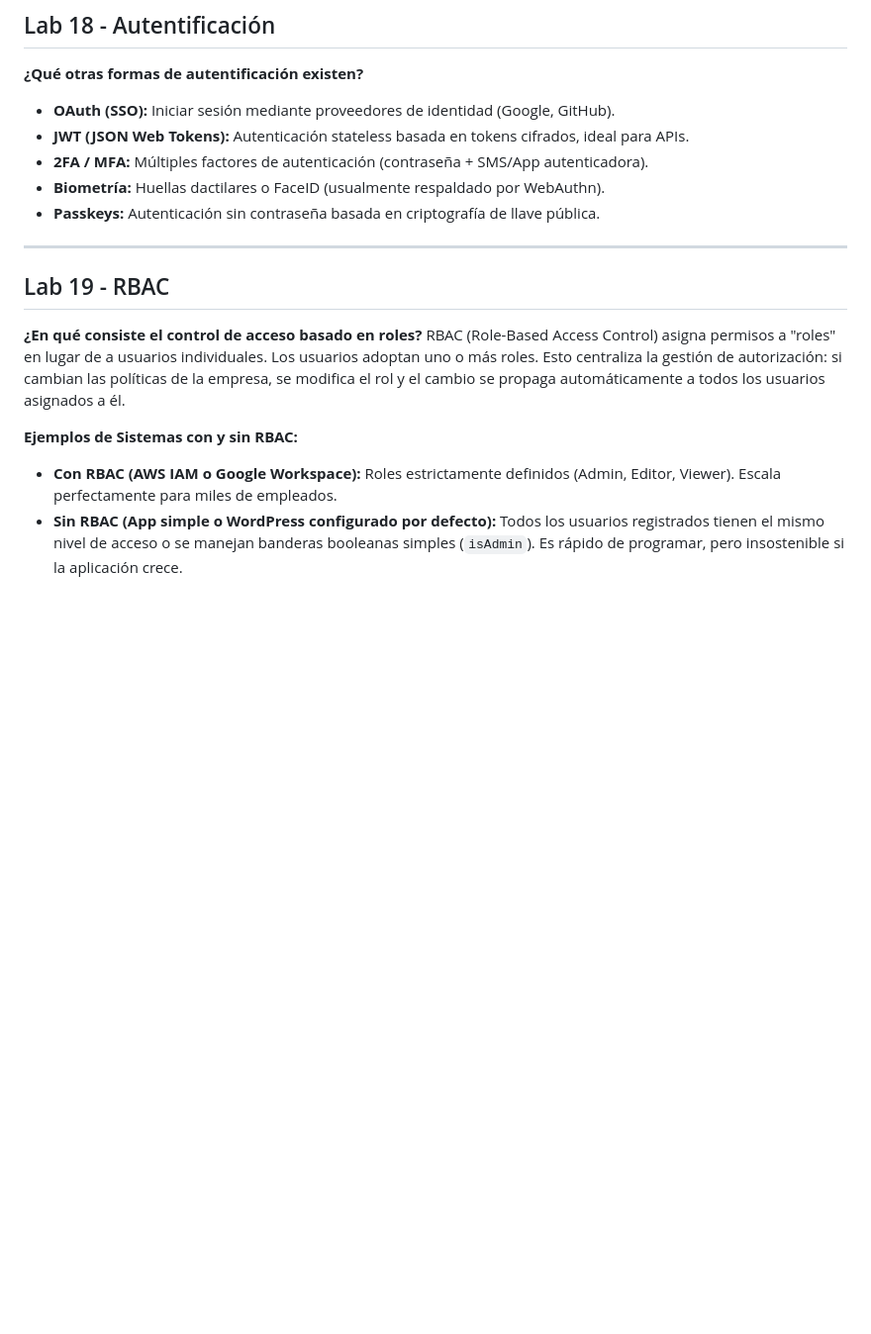
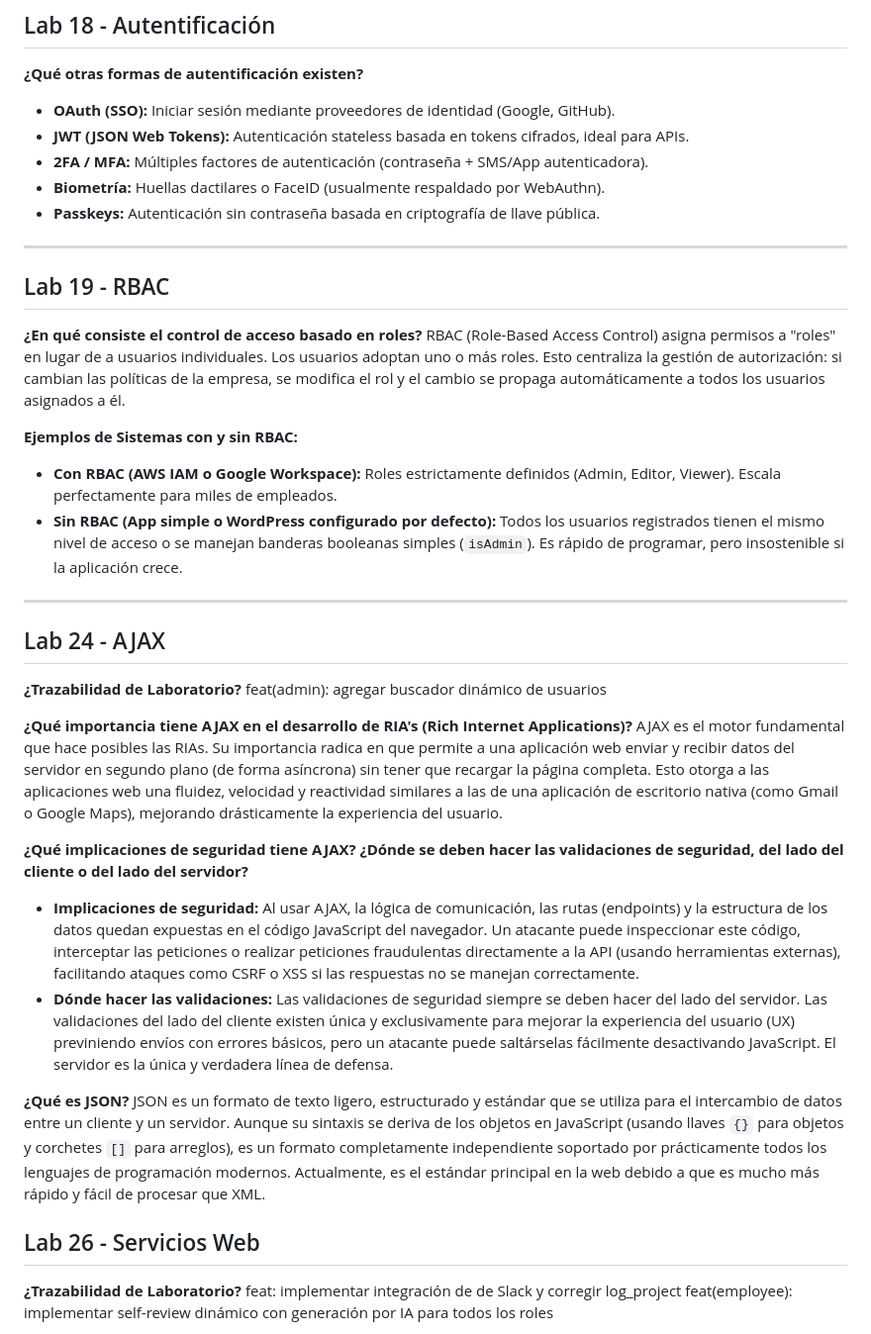
Before and after one commit to pacoa1/Laboratorios-Francisco-Arreola, a Markdown page: LABS.md, the part around one of its changes. Shown at 99% size. Drawn GitHub-style; blank space fills up the shorter version.

```diff
--- a/LABS.md
+++ b/LABS.md
@@ -204,11 +211,12 @@ Es un ataque donde se inserta código SQL malicioso en los inputs del usuario pa
 ## Lab 18 - Autentificación
 
 **¿Qué otras formas de autentificación existen?**
-* **OAuth (SSO):** Iniciar sesión mediante proveedores de identidad (Google, GitHub).
-* **JWT (JSON Web Tokens):** Autenticación stateless basada en tokens cifrados, ideal para APIs.
-* **2FA / MFA:** Múltiples factores de autenticación (contraseña + SMS/App autenticadora).
-* **Biometría:** Huellas dactilares o FaceID (usualmente respaldado por WebAuthn).
-* **Passkeys:** Autenticación sin contraseña basada en criptografía de llave pública.
+
+- **OAuth (SSO):** Iniciar sesión mediante proveedores de identidad (Google, GitHub).
+- **JWT (JSON Web Tokens):** Autenticación stateless basada en tokens cifrados, ideal para APIs.
+- **2FA / MFA:** Múltiples factores de autenticación (contraseña + SMS/App autenticadora).
+- **Biometría:** Huellas dactilares o FaceID (usualmente respaldado por WebAuthn).
+- **Passkeys:** Autenticación sin contraseña basada en criptografía de llave pública.
 
 ---
 
@@ -218,5 +226,31 @@ Es un ataque donde se inserta código SQL malicioso en los inputs del usuario pa
 RBAC (Role-Based Access Control) asigna permisos a "roles" en lugar de a usuarios individuales. Los usuarios adoptan uno o más roles. Esto centraliza la gestión de autorización: si cambian las políticas de la empresa, se modifica el rol y el cambio se propaga automáticamente a todos los usuarios asignados a él.
 
 **Ejemplos de Sistemas con y sin RBAC:**
-* **Con RBAC (AWS IAM o Google Workspace):** Roles estrictamente definidos (Admin, Editor, Viewer). Escala perfectamente para miles de empleados.
-* **Sin RBAC (App simple o WordPress configurado por defecto):** Todos los usuarios registrados tienen el mismo nivel de acceso o se manejan banderas booleanas simples (`isAdmin`). Es rápido de programar, pero insostenible si la aplicación crece.
+
+- **Con RBAC (AWS IAM o Google Workspace):** Roles estrictamente definidos (Admin, Editor, Viewer). Escala perfectamente para miles de empleados.
+- **Sin RBAC (App simple o WordPress configurado por defecto):** Todos los usuarios registrados tienen el mismo nivel de acceso o se manejan banderas booleanas simples (`isAdmin`). Es rápido de programar, pero insostenible si la aplicación crece.
+
+---
+
+## Lab 24 - AJAX
+
+**¿Trazabilidad de Laboratorio?**
+feat(admin): agregar buscador dinámico de usuarios
+
+**¿Qué importancia tiene AJAX en el desarrollo de RIA's (Rich Internet Applications)?**
+AJAX es el motor fundamental que hace posibles las RIAs. Su importancia radica en que permite a una aplicación web enviar y recibir datos del servidor en segundo plano (de forma asíncrona) sin tener que recargar la página completa. Esto otorga a las aplicaciones web una fluidez, velocidad y reactividad similares a las de una aplicación de escritorio nativa (como Gmail o Google Maps), mejorando drásticamente la experiencia del usuario.
+
+**¿Qué implicaciones de seguridad tiene AJAX? ¿Dónde se deben hacer las validaciones de seguridad, del lado del cliente o del lado del servidor?**
+
+- **Implicaciones de seguridad:** Al usar AJAX, la lógica de comunicación, las rutas (endpoints) y la estructura de los datos quedan expuestas en el código JavaScript del navegador. Un atacante puede inspeccionar este código, interceptar las peticiones o realizar peticiones fraudulentas directamente a la API (usando herramientas externas), facilitando ataques como CSRF o XSS si las respuestas no se manejan correctamente.
+- **Dónde hacer las validaciones:** Las validaciones de seguridad siempre se deben hacer del lado del servidor. Las validaciones del lado del cliente existen única y exclusivamente para mejorar la experiencia del usuario (UX) previniendo envíos con errores básicos, pero un atacante puede saltárselas fácilmente desactivando JavaScript. El servidor es la única y verdadera línea de defensa.
+
+**¿Qué es JSON?**
+JSON es un formato de texto ligero, estructurado y estándar que se utiliza para el intercambio de datos entre un cliente y un servidor. Aunque su sintaxis se deriva de los objetos en JavaScript (usando llaves `{}` para objetos y corchetes `[]` para arreglos), es un formato completamente independiente soportado por prácticamente todos los lenguajes de programación modernos. Actualmente, es el estándar principal en la web debido a que es mucho más rápido y fácil de procesar que XML.
+
+## Lab 26 - Servicios Web
+
+**¿Trazabilidad de Laboratorio?**
+feat: implementar integración de de Slack y corregir log_project
+feat(employee): implementar self-review dinámico con generación por IA para todos los roles
+
```
Also changed, not shown: other parts of LABS.md (+53 -31 lines).
